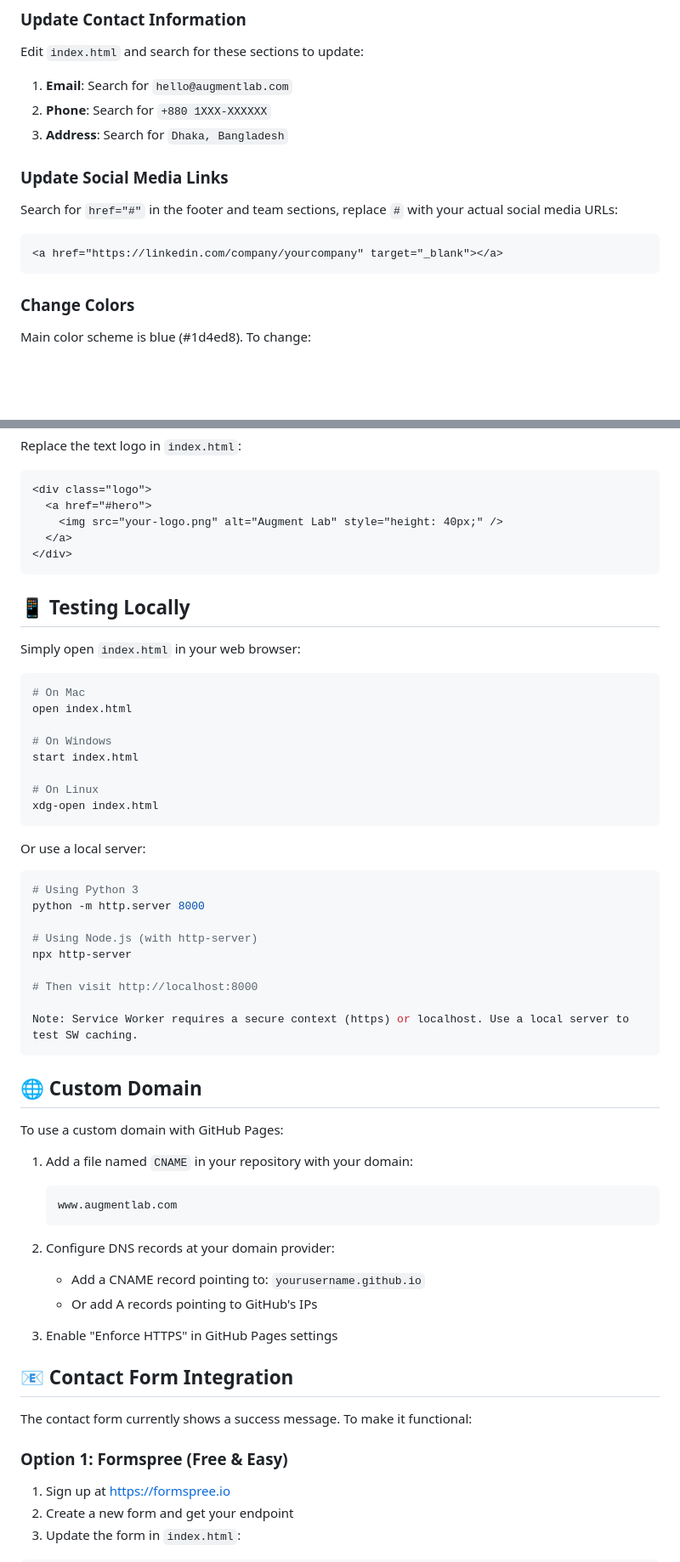
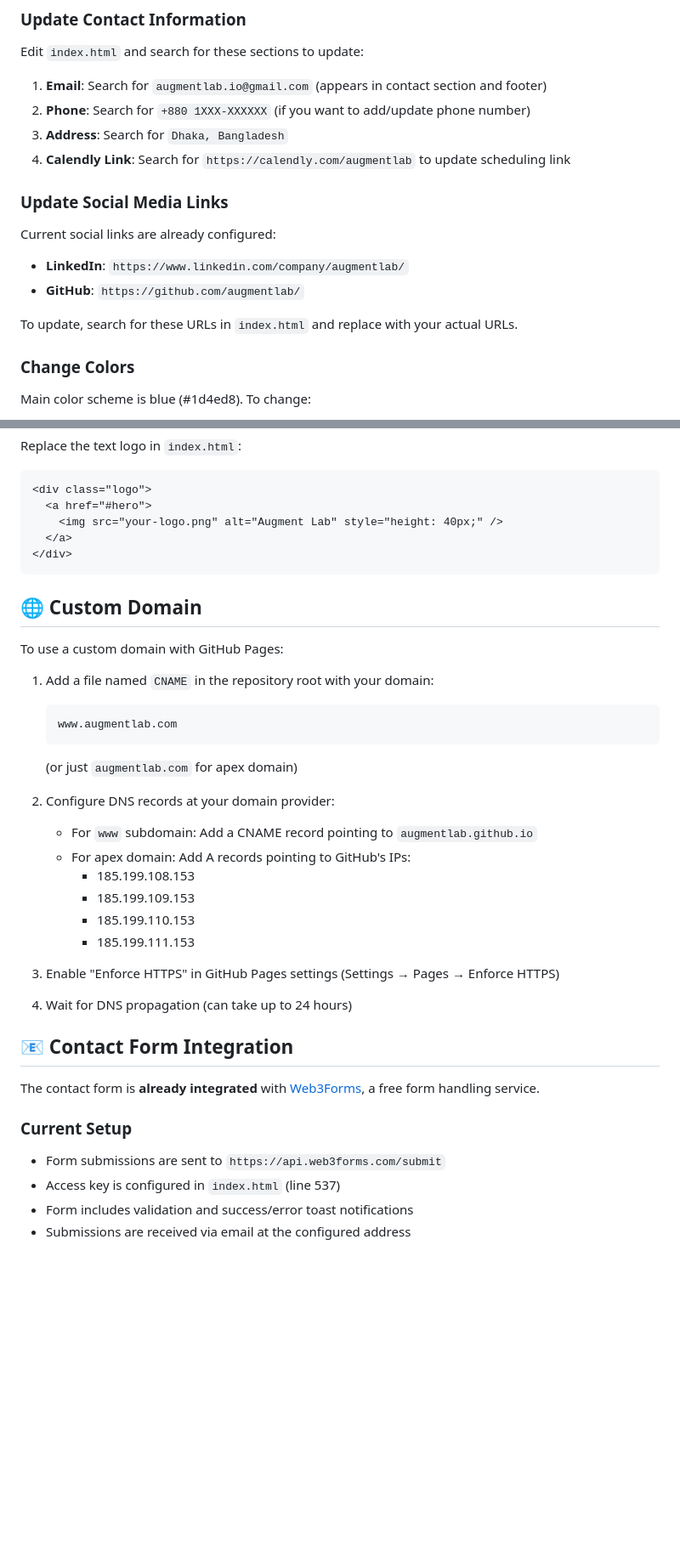
Before and after one commit to augmentlab/augmentlab.github.io, a Markdown page: README.md, 2 parts joined by grey strips. Shown at 85% size. GitHub-like rendering; blank space fills up the shorter version.

Commit message:
Revise README.md to enhance feature descriptions, update deployment instructions, and clarify contact form integration with Web3Forms. Include new sections on accessibility and technologies used.

````diff
--- a/README.md
+++ b/README.md
@@ -84,17 +73,19 @@ Then enable GitHub Pages in repository settings.
 
 Edit `index.html` and search for these sections to update:
 
-1. **Email**: Search for `hello@augmentlab.com`
-2. **Phone**: Search for `+880 1XXX-XXXXXX`
+1. **Email**: Search for `augmentlab.io@gmail.com` (appears in contact section and footer)
+2. **Phone**: Search for `+880 1XXX-XXXXXX` (if you want to add/update phone number)
 3. **Address**: Search for `Dhaka, Bangladesh`
+4. **Calendly Link**: Search for `https://calendly.com/augmentlab` to update scheduling link
 
 ### Update Social Media Links
 
-Search for `href="#"` in the footer and team sections, replace `#` with your actual social media URLs:
+Current social links are already configured:
 
-```html
-<a href="https://linkedin.com/company/yourcompany" target="_blank"></a>
-```
+- **LinkedIn**: `https://www.linkedin.com/company/augmentlab/`
+- **GitHub**: `https://github.com/augmentlab/`
+
+To update, search for these URLs in `index.html` and replace with your actual URLs.
 
 ### Change Colors
 
@@ -116,59 +107,39 @@ Replace the text logo in `index.html`:
 </div>
 ```
 
-## 📱 Testing Locally
-
-Simply open `index.html` in your web browser:
-
-```bash
-# On Mac
-open index.html
-
-# On Windows
-start index.html
-
-# On Linux
-xdg-open index.html
-```
-
-Or use a local server:
-
-```bash
-# Using Python 3
-python -m http.server 8000
-
-# Using Node.js (with http-server)
-npx http-server
-
-# Then visit http://localhost:8000
-
-Note: Service Worker requires a secure context (https) or localhost. Use a local server to test SW caching.
-```
-
 ## 🌐 Custom Domain
 
 To use a custom domain with GitHub Pages:
 
-1. Add a file named `CNAME` in your repository with your domain:
+1. Add a file named `CNAME` in the repository root with your domain:
 
    ```
    www.augmentlab.com
    ```
 
+   (or just `augmentlab.com` for apex domain)
+
 2. Configure DNS records at your domain provider:
 
-   - Add a CNAME record pointing to: `yourusername.github.io`
-   - Or add A records pointing to GitHub's IPs
+   - For `www` subdomain: Add a CNAME record pointing to `augmentlab.github.io`
+   - For apex domain: Add A records pointing to GitHub's IPs:
+     - 185.199.108.153
+     - 185.199.109.153
+     - 185.199.110.153
+     - 185.199.111.153
 
-3. Enable "Enforce HTTPS" in GitHub Pages settings
+3. Enable "Enforce HTTPS" in GitHub Pages settings (Settings → Pages → Enforce HTTPS)
+
+4. Wait for DNS propagation (can take up to 24 hours)
 
 ## 📧 Contact Form Integration
 
-The contact form currently shows a success message. To make it functional:
+The contact form is **already integrated** with [Web3Forms](https://web3forms.com/), a free form handling service.
 
-### Option 1: Formspree (Free & Easy)
+### Current Setup
 
-1. Sign up at https://formspree.io
-2. Create a new form and get your endpoint
-3. Update the form in `index.html`:
+- Form submissions are sent to `https://api.web3forms.com/submit`
+- Access key is configured in `index.html` (line 537)
+- Form includes validation and success/error toast notifications
+- Submissions are received via email at the configured address
 
````
Also changed, not shown: other parts of README.md (+73 -72 lines).
